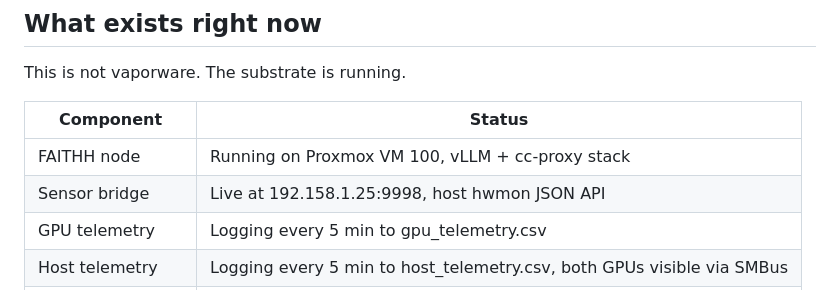
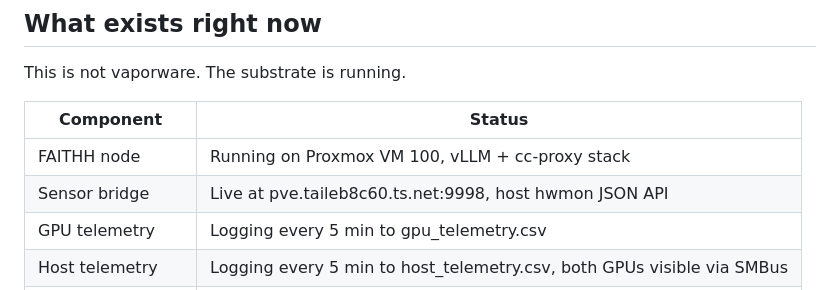
Before and after one commit to Nightmarejam/constella-framework, a Markdown page: docs/vision/what_we_are_building.md, the part around the change. GitHub-like rendering.

Commit message:
Replace dead 192.158.* IPs with MagicDNS names (homelab/infra/hosts.yaml)
Co-Authored-By: Claude Fable 5 <noreply@anthropic.com>

```diff
--- a/docs/vision/what_we_are_building.md
+++ b/docs/vision/what_we_are_building.md
@@ -98,7 +98,7 @@ This is not vaporware. The substrate is running.
 | Component | Status |
 |-----------|--------|
 | FAITHH node | Running on Proxmox VM 100, vLLM + cc-proxy stack |
-| Sensor bridge | Live at 192.158.1.25:9998, host hwmon JSON API |
+| Sensor bridge | Live at pve.taileb8c60.ts.net:9998, host hwmon JSON API |
 | GPU telemetry | Logging every 5 min to gpu_telemetry.csv |
 | Host telemetry | Logging every 5 min to host_telemetry.csv, both GPUs visible via SMBus |
 | KAS mining | Running on 3090 at 915 MH/s / 220W, accumulating toward payout |
```
